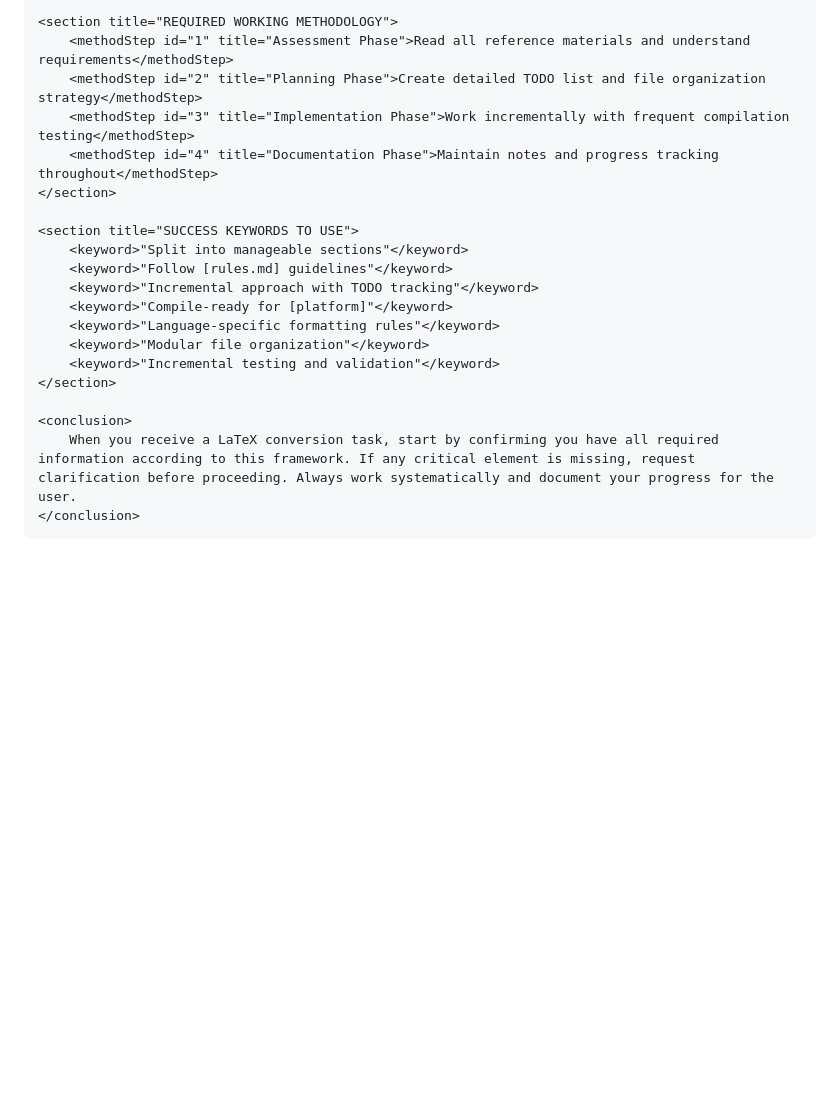
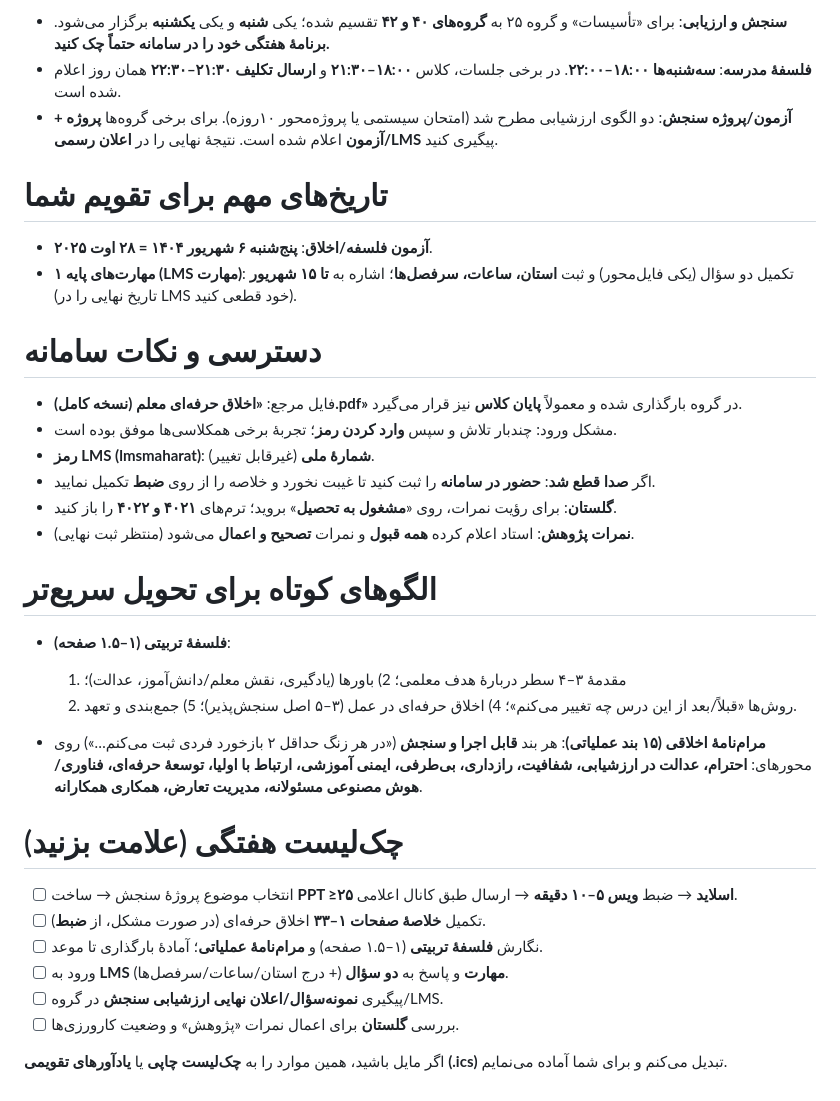
Before and after one commit to Swampland2553/Boastful6466, a Markdown page: prompts/latex_persian_rules.md, the part around one of its changes. Rendered like a GitHub page; blank space fills up the shorter version.

```diff
--- a/prompts/latex_persian_rules.md
+++ b/prompts/latex_persian_rules.md
@@ -79,22 +15,37 @@
 
-    <section title="REQUIRED WORKING METHODOLOGY">
-        <methodStep id="1" title="Assessment Phase">Read all reference materials and understand requirements</methodStep>
-        <methodStep id="2" title="Planning Phase">Create detailed TODO list and file organization strategy</methodStep>
-        <methodStep id="3" title="Implementation Phase">Work incrementally with frequent compilation testing</methodStep>
-        <methodStep id="4" title="Documentation Phase">Maintain notes and progress tracking throughout</methodStep>
-    </section>
+* **سنجش و ارزیابی**: برای «تأسیسات» و گروه ۲۵ به **گروه‌های ۴۰ و ۴۲** تقسیم شده؛ یکی **شنبه** و یکی **یکشنبه** برگزار می‌شود. **برنامهٔ هفتگی خود را در سامانه حتماً چک کنید.**
+* **فلسفهٔ مدرسه**: **سه‌شنبه‌ها ۱۸:۰۰–۲۲:۰۰**. در برخی جلسات، کلاس **۱۸:۰۰–۲۱:۳۰** و **ارسال تکلیف ۲۱:۳۰–۲۲:۳۰** همان روز اعلام شده است.
+* **آزمون/پروژه سنجش**: دو الگوی ارزشیابی مطرح شد (امتحان سیستمی یا پروژه‌محور ۱۰روزه). برای برخی گروه‌ها **پروژه + آزمون** اعلام شده است. نتیجهٔ نهایی را در **اعلان رسمی/LMS** پیگیری کنید.
 
-    <section title="SUCCESS KEYWORDS TO USE">
-        <keyword>"Split into manageable sections"</keyword>
-        <keyword>"Follow [rules.md] guidelines"</keyword>
-        <keyword>"Incremental approach with TODO tracking"</keyword>
-        <keyword>"Compile-ready for [platform]"</keyword>
-        <keyword>"Language-specific formatting rules"</keyword>
-        <keyword>"Modular file organization"</keyword>
-        <keyword>"Incremental testing and validation"</keyword>
-    </section>
+# تاریخ‌های مهم برای تقویم شما
 
-    <conclusion>
-        When you receive a LaTeX conversion task, start by confirming you have all required information according to this framework. If any critical element is missing, request clarification before proceeding. Always work systematically and document your progress for the user.
-    </conclusion>
-</latexConversionFramework>
+* **آزمون فلسفه/اخلاق**: **پنج‌شنبه ۶ شهریور ۱۴۰۴ = ۲۸ اوت ۲۰۲۵**.
+* **مهارت‌های پایه ۱ (LMS مهارت)**: تکمیل دو سؤال (یکی فایل‌محور) و ثبت **استان، ساعات، سرفصل‌ها**؛ اشاره به **تا ۱۵ شهریور** (تاریخ نهایی را در LMS خود قطعی کنید).
+
+# دسترسی و نکات سامانه
+
+* فایل مرجع: **«اخلاق حرفه‌ای معلم (نسخه کامل).pdf»** در گروه بارگذاری شده و معمولاً **پایان کلاس** نیز قرار می‌گیرد.
+* مشکل ورود: چندبار تلاش و سپس **وارد کردن رمز**؛ تجربهٔ برخی همکلاسی‌ها موفق بوده است.
+* **رمز LMS (lmsmaharat)**: **شمارهٔ ملی** (غیرقابل تغییر).
+* اگر **صدا قطع شد**: **حضور در سامانه** را ثبت کنید تا غیبت نخورد و خلاصه را از روی **ضبط** تکمیل نمایید.
+* **گلستان**: برای رؤیت نمرات، روی «**مشغول به تحصیل**» بروید؛ ترم‌های **۴۰۲۱ و ۴۰۲۲** را باز کنید.
+* **نمرات پژوهش**: استاد اعلام کرده **همه قبول** و نمرات **تصحیح و اعمال** می‌شود (منتظر ثبت نهایی).
+
+# الگوهای کوتاه برای تحویل سریع‌تر
+
+* **فلسفهٔ تربیتی (۱–۱.۵ صفحه)**:
+
+  1. مقدمهٔ ۳–۴ سطر دربارهٔ هدف معلمی؛ 2) باورها (یادگیری، نقش معلم/دانش‌آموز، عدالت)؛
+  2. روش‌ها «قبلاً/بعد از این درس چه تغییر می‌کنم»؛ 4) اخلاق حرفه‌ای در عمل (۳–۵ اصل سنجش‌پذیر)؛ 5) جمع‌بندی و تعهد.
+* **مرام‌نامهٔ اخلاقی (۱۵ بند عملیاتی)**: هر بند **قابل اجرا و سنجش** («در هر زنگ حداقل ۲ بازخورد فردی ثبت می‌کنم…») روی محورهای: **احترام، عدالت در ارزشیابی، شفافیت، رازداری، بی‌طرفی، ایمنی آموزشی، ارتباط با اولیا، توسعهٔ حرفه‌ای، فناوری/هوش مصنوعی مسئولانه، مدیریت تعارض، همکاری همکارانه**.
+
+# چک‌لیست هفتگی (علامت بزنید)
+
+* [ ] انتخاب موضوع پروژهٔ سنجش → ساخت **PPT ≥۲۵ اسلاید** → ضبط **ویس ۵–۱۰ دقیقه** → ارسال طبق کانال اعلامی.
+* [ ] تکمیل **خلاصهٔ صفحات ۱–۳۳** اخلاق حرفه‌ای (در صورت مشکل، از **ضبط**).
+* [ ] نگارش **فلسفهٔ تربیتی** (۱–۱.۵ صفحه) و **مرام‌نامهٔ عملیاتی**؛ آمادهٔ بارگذاری تا موعد.
+* [ ] ورود به **LMS مهارت** و پاسخ به **دو سؤال** (+ درج استان/ساعات/سرفصل‌ها).
+* [ ] پیگیری **نمونه‌سؤال/اعلان نهایی ارزشیابی سنجش** در گروه/LMS.
+* [ ] بررسی **گلستان** برای اعمال نمرات «پژوهش» و وضعیت کارورزی‌ها.
+
+اگر مایل باشید، همین موارد را به **چک‌لیست چاپی** یا **یادآورهای تقویمی (.ics)** تبدیل می‌کنم و برای شما آماده می‌نمایم.
```
Also changed, not shown: other parts of prompts/latex_persian_rules.md (+11 -75 lines).
